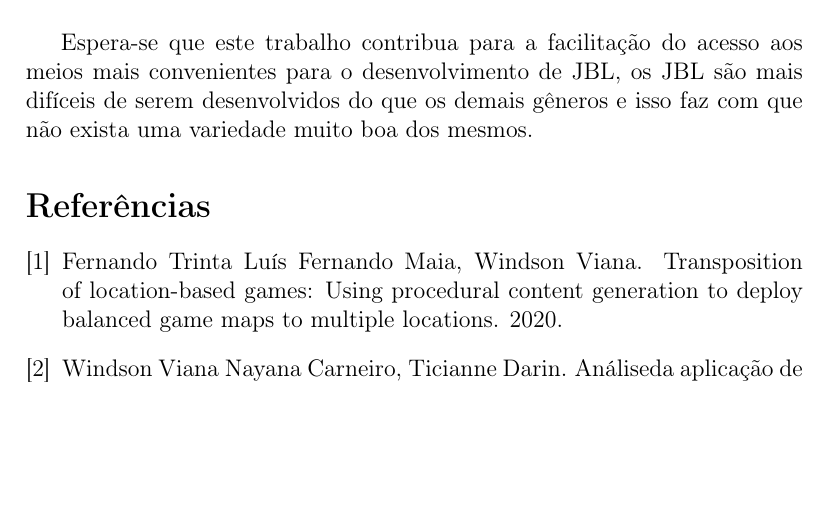
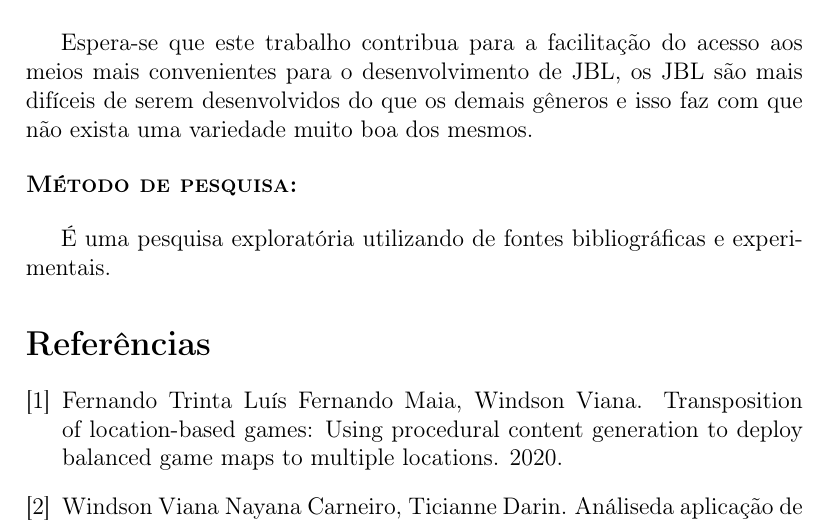
Before and after one commit to paladino1999/TCC, a LaTeX thesis (Introdução/Introdução TCC.tex): part of page 2 of 2, cut so that both start at the same text, the shorter picture padded with empty space. Compiled offline with pdfLaTeX.

Commit message:
Add files via upload

```diff
--- a/Introdução/Introdução TCC.tex
+++ b/Introdução/Introdução TCC.tex
@@ -37,6 +37,12 @@
 
 	Espera-se que este trabalho contribua para a facilitação do acesso aos meios mais convenientes para o desenvolvimento de JBL, os JBL são mais difíceis de serem desenvolvidos do que os demais gêneros e isso faz com que não exista uma variedade muito boa dos mesmos.
 
+\begin{flushleft}
+\textbf{\textsc{Método de pesquisa:}}
+\end{flushleft}
+
+	É uma pesquisa exploratória utilizando de fontes bibliográficas e experimentais.
+
 \bibliographystyle{plain}
 \bibliography{ref}
 
```
